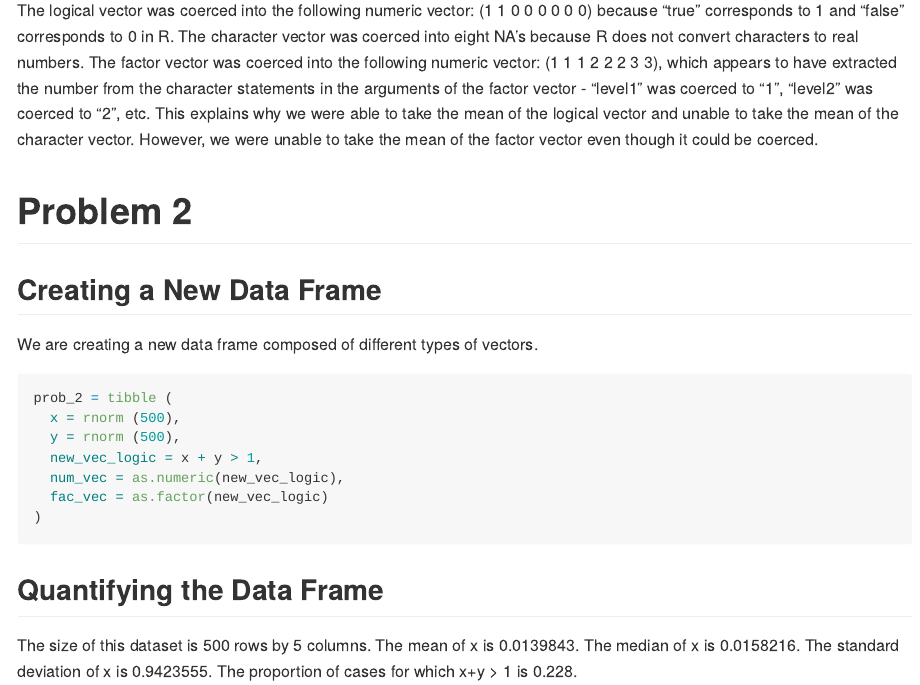
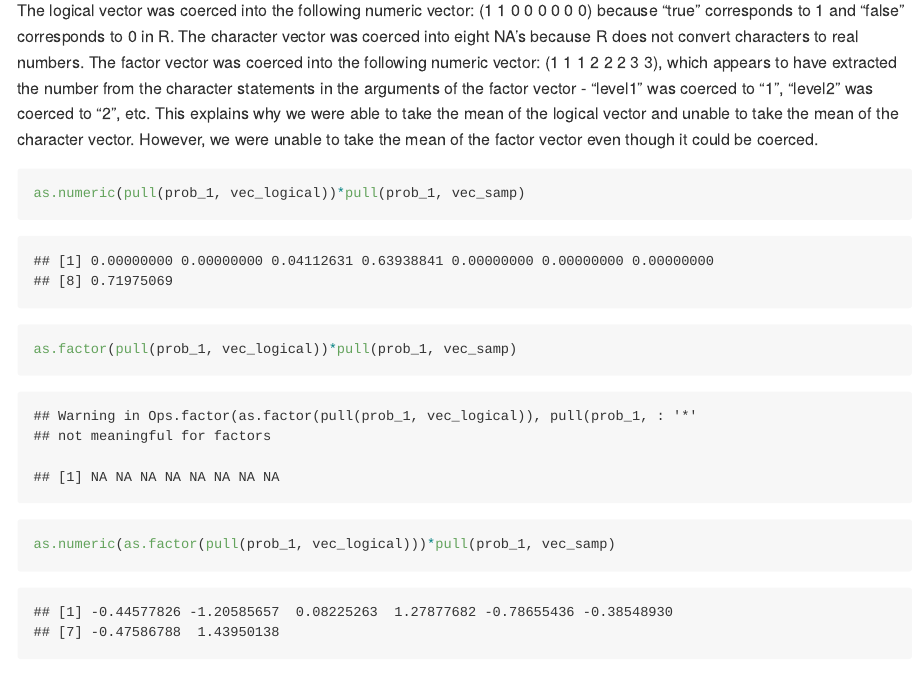
Before and after one commit to ativarovsky/p8105_hw1_at3343, an R Markdown document (p8105_hw1_at3343.Rmd): the page in a window 1100 px wide, from 1950 px down. Rendered offline with R 4.5, knitr and Pandoc, with nearby package versions; code that draws random numbers runs with fixed seeds of ours.

Commit message:
updated problem 1

````diff
--- a/p8105_hw1_at3343.Rmd
+++ b/p8105_hw1_at3343.Rmd
@@ -36,6 +36,13 @@ as.numeric(pull(prob_1, vec_char))
 as.numeric(pull(prob_1, vec_factor))
 ```
 The logical vector was coerced into the following numeric vector: (1 1 0 0 0 0 0 0) because "true" corresponds to 1 and "false" corresponds to 0 in R. The character vector was coerced into eight NA's because R does not convert characters to real numbers. The factor vector was coerced into the following numeric vector: (1 1 1 2 2 2 3 3), which appears to have extracted the number from the character statements in the arguments of the factor vector - "level1" was coerced to "1", "level2" was coerced to "2", etc. This explains why we were able to take the mean of the logical vector and unable to take the mean of the character vector. However, we were unable to take the mean of the factor vector even though it could be coerced.
+
+```{r}
+as.numeric(pull(prob_1, vec_logical))*pull(prob_1, vec_samp)
+as.factor(pull(prob_1, vec_logical))*pull(prob_1, vec_samp)
+as.numeric(as.factor(pull(prob_1, vec_logical)))*pull(prob_1, vec_samp)
+```
+
 
 # Problem 2
 
````
